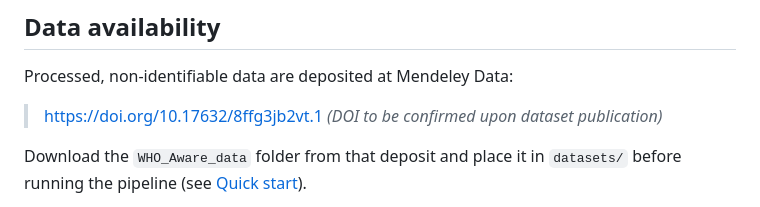
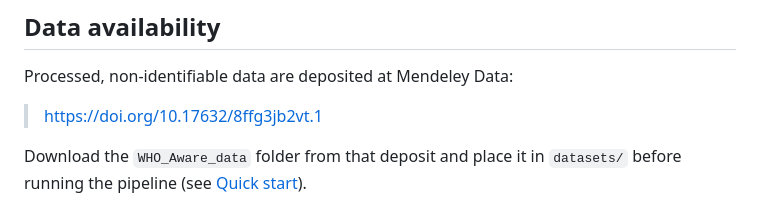
Before and after one commit to Ebenco36/shadow-antibiogram, a Markdown page: README.md, the part around the change. Drawn GitHub-style.

```diff
--- a/README.md
+++ b/README.md
@@ -13,7 +13,7 @@ The pipeline constructs **Shadow Antibiograms**: empirical co-testing networks t
 
 Processed, non-identifiable data are deposited at Mendeley Data:
 
-> [https://doi.org/10.17632/8ffg3jb2vt.1](#) *(DOI to be confirmed upon dataset publication)*
+> [https://doi.org/10.17632/8ffg3jb2vt.1](#)
 
 Download the `WHO_Aware_data` folder from that deposit and place it in `datasets/` before running the pipeline (see [Quick start](#quick-start)).
 
```
